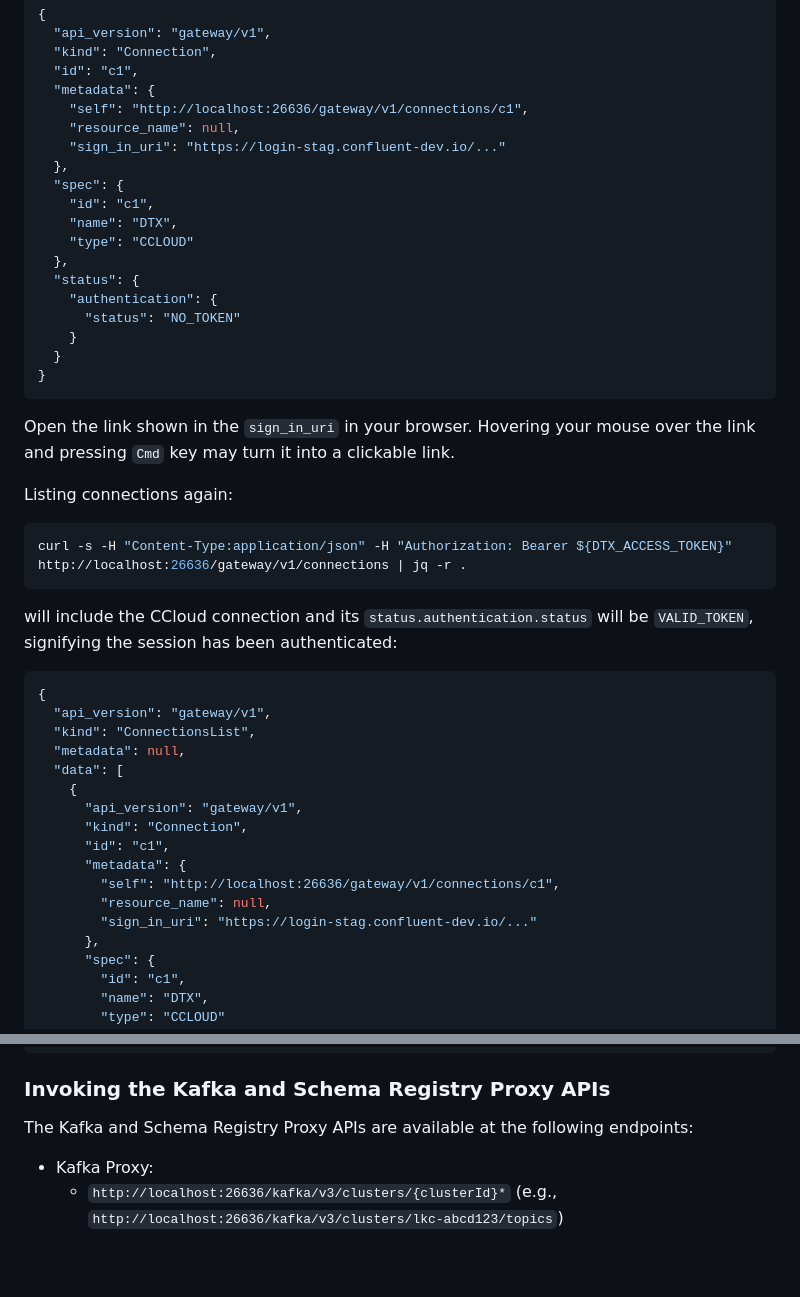
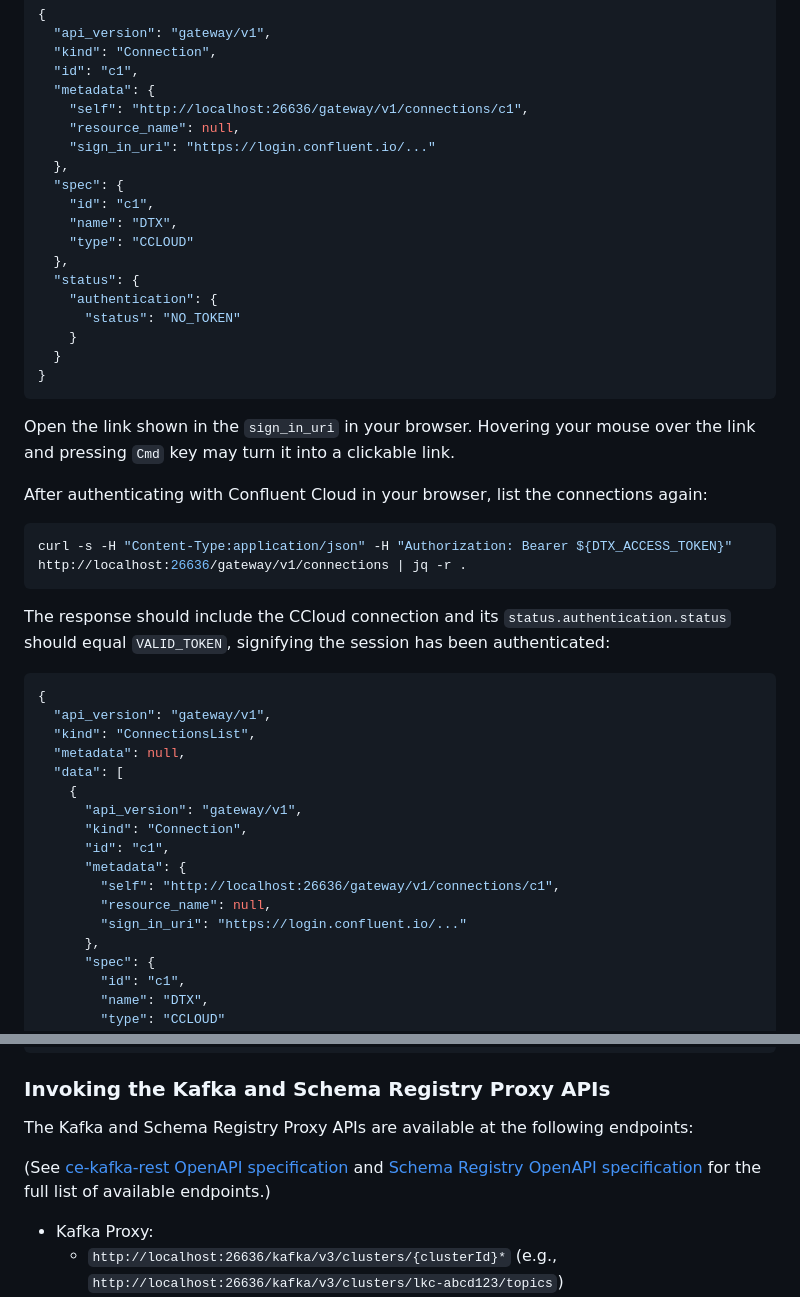
Before and after one commit to confluentinc/ide-sidecar, a Markdown page: CONTRIBUTING.md, 2 parts joined by grey strips. Drawn GitHub-style; blank space fills up the shorter version.

````diff
--- a/CONTRIBUTING.md
+++ b/CONTRIBUTING.md
@@ -398,7 +414,7 @@ This should return the new connection details, such as the following (the `sign_
   "metadata": {
     "self": "http://localhost:26636/gateway/v1/connections/c1",
     "resource_name": null,
-    "sign_in_uri": "https://login-stag.confluent-dev.io/..."
+    "sign_in_uri": "https://login.confluent.io/..."
   },
   "spec": {
     "id": "c1",
@@ -414,12 +430,12 @@ This should return the new connection details, such as the following (the `sign_
 ```
 Open the link shown in the `sign_in_uri` in your browser. Hovering your mouse over the link and pressing `Cmd` key may turn it into a clickable link.
 
-Listing connections again:
+After authenticating with Confluent Cloud in your browser, list the connections again:
 
 ```shell
 curl -s -H "Content-Type:application/json" -H "Authorization: Bearer ${DTX_ACCESS_TOKEN}" http://localhost:26636/gateway/v1/connections | jq -r .
 ```
-will include the CCloud connection and its `status.authentication.status` will be `VALID_TOKEN`, signifying the session has been authenticated:
+The response should include the CCloud connection and its `status.authentication.status` should equal `VALID_TOKEN`, signifying the session has been authenticated:
 
 ```json
 {
@@ -434,7 +450,7 @@ will include the CCloud connection and its `status.authentication.status` will b
       "metadata": {
         "self": "http://localhost:26636/gateway/v1/connections/c1",
         "resource_name": null,
-        "sign_in_uri": "https://login-stag.confluent-dev.io/..."
+        "sign_in_uri": "https://login.confluent.io/..."
       },
       "spec": {
         "id": "c1",
@@ -669,6 +686,9 @@ curl -s -H "Content-Type:application/json" -H "Authorization: Bearer ${DTX_ACCES
 
 The Kafka and Schema Registry Proxy APIs are available at the following endpoints:
 
+(See [ce-kafka-rest OpenAPI specification](https://github.com/confluentinc/vscode/blob/main/src/clients/sidecar-openapi-specs/ce-kafka-rest.openapi.yaml) and [Schema Registry OpenAPI specification](https://github.com/confluentinc/vscode/blob/main/src/clients/sidecar-openapi-specs/schema-registry.openapi.yaml)
+for the full list of available endpoints.)
+
 - Kafka Proxy:
     - `http://localhost:26636/kafka/v3/clusters/{clusterId}*` (e.g., `http://localhost:26636/kafka/v3/clusters/lkc-abcd123/topics`)
     - **Required headers**:
````
Also changed, not shown: other parts of CONTRIBUTING.md (+22 -5 lines), README.md (+1 -1 lines).
